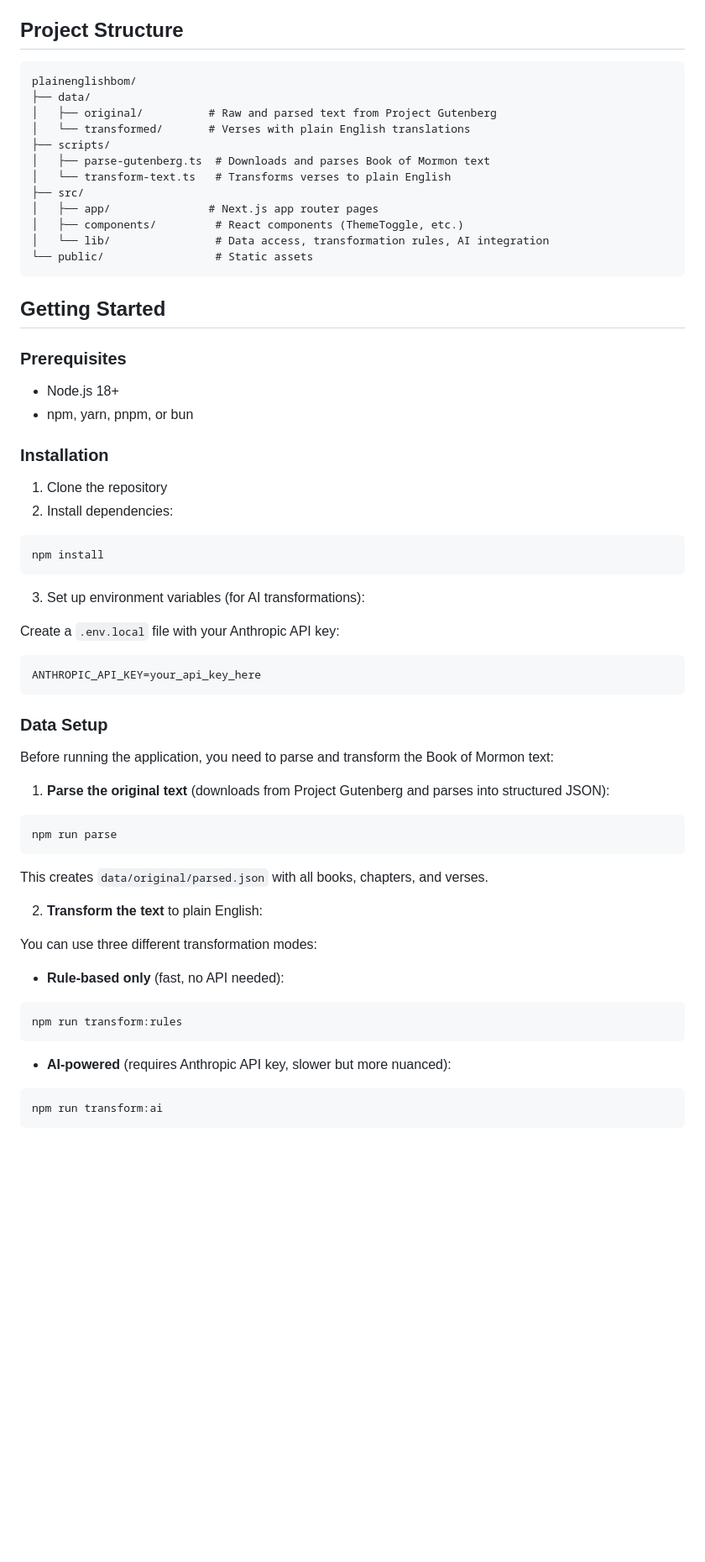
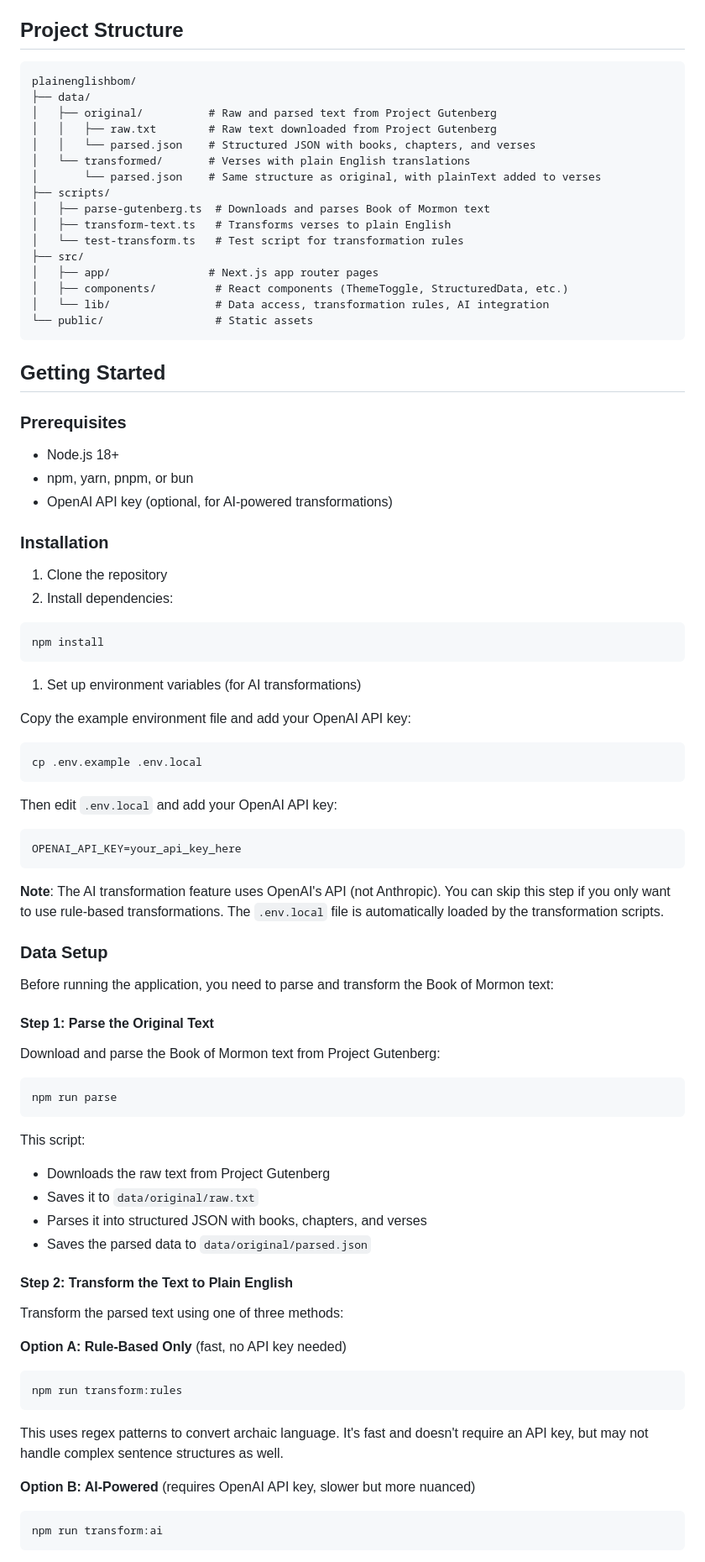
Before and after one commit to kennyeliason/plainenglishbom, a Markdown page: README.md, the part around one of its changes. Shown at 84% size. Drawn GitHub-style; blank space fills up the shorter version.

Commit message:
docs: update README with project documentation

````diff
--- a/README.md
+++ b/README.md
@@ -12,17 +12,21 @@ A Next.js web application that presents the Book of Mormon with its archaic King
 
 ## Project Structure
 
-```
+```text
 plainenglishbom/
 ├── data/
 │   ├── original/          # Raw and parsed text from Project Gutenberg
+│   │   ├── raw.txt        # Raw text downloaded from Project Gutenberg
+│   │   └── parsed.json    # Structured JSON with books, chapters, and verses
 │   └── transformed/       # Verses with plain English translations
+│       └── parsed.json    # Same structure as original, with plainText added to verses
 ├── scripts/
 │   ├── parse-gutenberg.ts  # Downloads and parses Book of Mormon text
-│   └── transform-text.ts   # Transforms verses to plain English
+│   ├── transform-text.ts   # Transforms verses to plain English
+│   └── test-transform.ts   # Test script for transformation rules
 ├── src/
 │   ├── app/               # Next.js app router pages
-│   ├── components/         # React components (ThemeToggle, etc.)
+│   ├── components/         # React components (ThemeToggle, StructuredData, etc.)
 │   └── lib/                # Data access, transformation rules, AI integration
 └── public/                 # Static assets
 ```
@@ -33,47 +37,65 @@ plainenglishbom/
 
 - Node.js 18+
 - npm, yarn, pnpm, or bun
+- OpenAI API key (optional, for AI-powered transformations)
 
 ### Installation
 
 1. Clone the repository
-2. Install dependencies:
+1. Install dependencies:
 
 ```bash
 npm install
 ```
 
-3. Set up environment variables (for AI transformations):
+1. Set up environment variables (for AI transformations)
 
-Create a `.env.local` file with your Anthropic API key:
+Copy the example environment file and add your OpenAI API key:
 
+```bash
+cp .env.example .env.local
 ```
-ANTHROPIC_API_KEY=your_api_key_here
+
+Then edit `.env.local` and add your OpenAI API key:
+
+```env
+OPENAI_API_KEY=your_api_key_here
 ```
+
+**Note**: The AI transformation feature uses OpenAI's API (not Anthropic). You can skip this step if you only want to use rule-based transformations. The `.env.local` file is automatically loaded by the transformation scripts.
 
 ### Data Setup
 
 Before running the application, you need to parse and transform the Book of Mormon text:
 
-1. **Parse the original text** (downloads from Project Gutenberg and parses into structured JSON):
+#### Step 1: Parse the Original Text
+
+Download and parse the Book of Mormon text from Project Gutenberg:
 
 ```bash
 npm run parse
 ```
 
-This creates `data/original/parsed.json` with all books, chapters, and verses.
+This script:
 
-2. **Transform the text** to plain English:
+- Downloads the raw text from Project Gutenberg
+- Saves it to `data/original/raw.txt`
+- Parses it into structured JSON with books, chapters, and verses
+- Saves the parsed data to `data/original/parsed.json`
 
-You can use three different transformation modes:
+#### Step 2: Transform the Text to Plain English
 
-- **Rule-based only** (fast, no API needed):
+Transform the parsed text using one of three methods:
+
+**Option A: Rule-Based Only** (fast, no API key needed)
 
 ```bash
 npm run transform:rules
 ```
 
-- **AI-powered** (requires Anthropic API key, slower but more nuanced):
+This uses regex patterns to convert archaic language. It's fast and doesn't require an API key, but may not handle complex sentence structures as well.
+
+**Option B: AI-Powered** (requires OpenAI API key, slower but more nuanced)
 
 ```bash
 npm run transform:ai
````
Also changed, not shown: other parts of README.md (+128 -18 lines).
